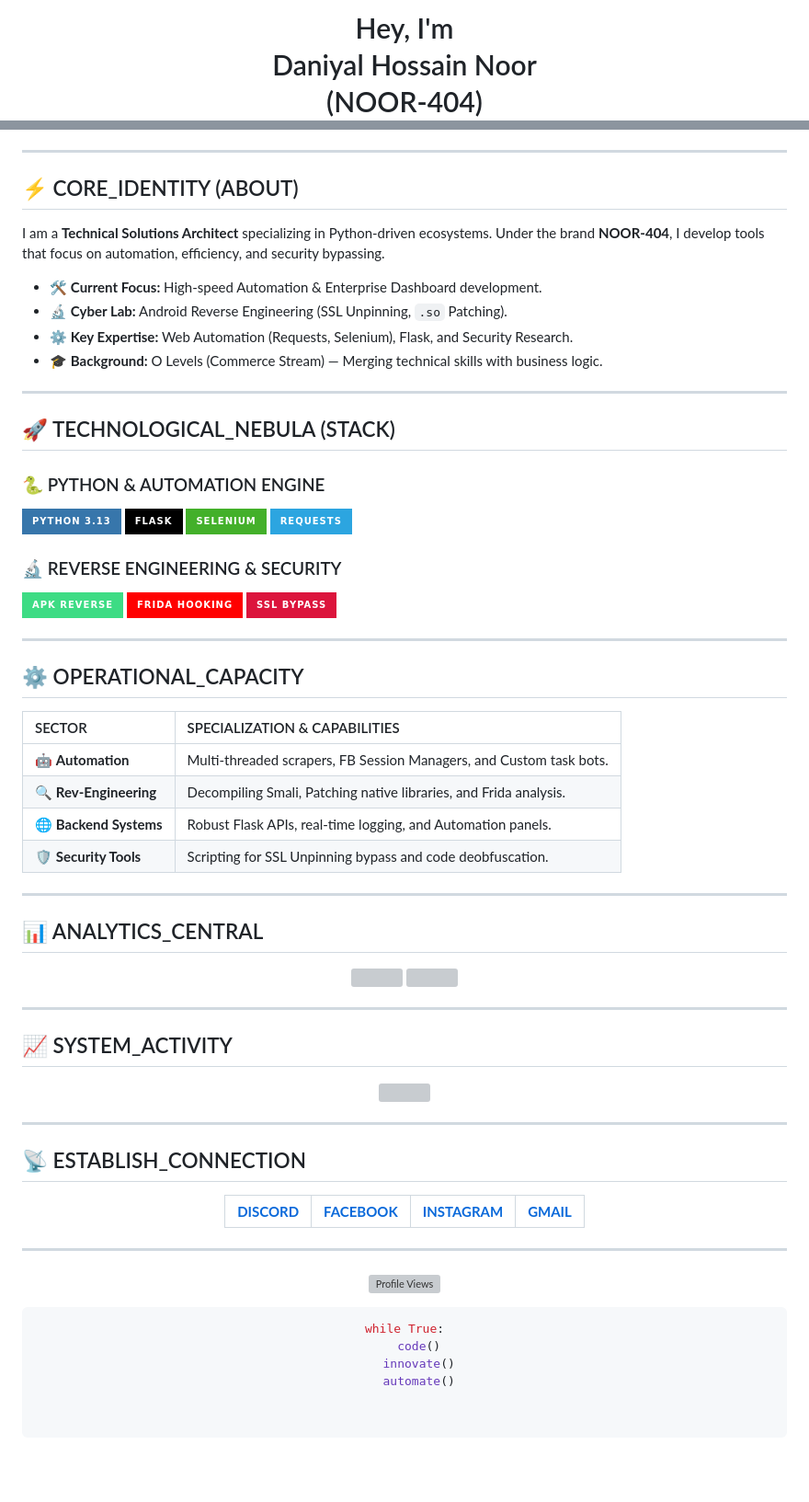
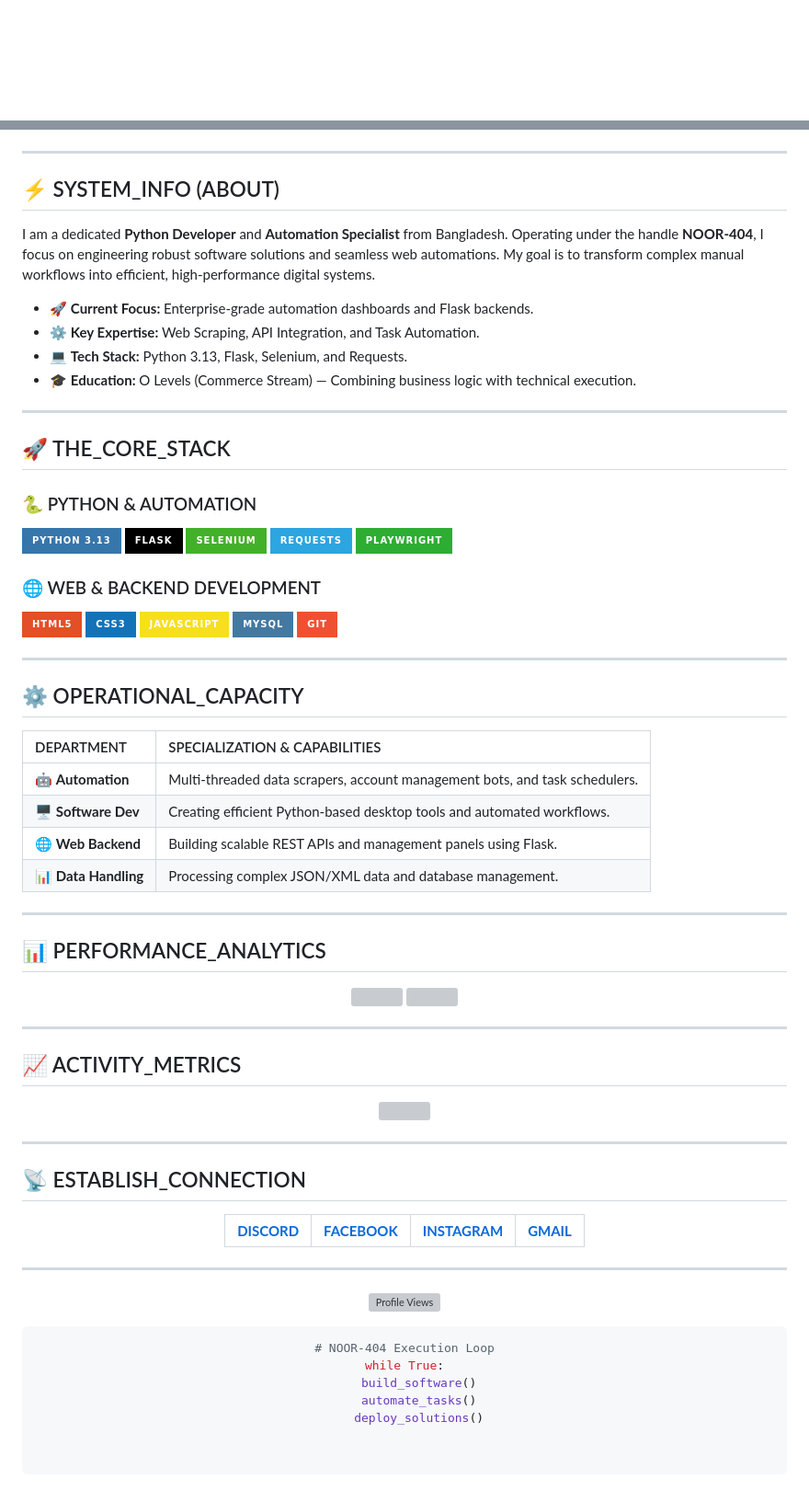
Before and after one commit to NOOR-404/NOOR-404, a Markdown page: README.md, 2 parts joined by grey strips. Shown at 92% size. Rendered like a GitHub page; badges without logos; blank space fills up the shorter version; grey boxes are pictures that could not be loaded.

````diff
--- a/README.md
+++ b/README.md
@@ -1,7 +1,2 @@
 <div align="center">
-<h1>
-  Hey, I'm <br/>
-  <span style="color: #00D1FF;">Daniyal Hossain Noor</span> <br/>
-  (NOOR-404)
-</h1>
 
@@ -17,43 +26,46 @@
 
 ---
 
-## ⚡ CORE_IDENTITY (ABOUT)
-I am a **Technical Solutions Architect** specializing in Python-driven ecosystems. Under the brand **NOOR-404**, I develop tools that focus on automation, efficiency, and security bypassing.
+## ⚡ SYSTEM_INFO (ABOUT)
+I am a dedicated **Python Developer** and **Automation Specialist** from Bangladesh. Operating under the handle **NOOR-404**, I focus on engineering robust software solutions and seamless web automations. My goal is to transform complex manual workflows into efficient, high-performance digital systems.
 
-- 🛠️ **Current Focus:** High-speed Automation & Enterprise Dashboard development.
-- 🔬 **Cyber Lab:** Android Reverse Engineering (SSL Unpinning, `.so` Patching).
-- ⚙️ **Key Expertise:** Web Automation (Requests, Selenium), Flask, and Security Research.
-- 🎓 **Background:** O Levels (Commerce Stream) — Merging technical skills with business logic.
+- 🚀 **Current Focus:** Enterprise-grade automation dashboards and Flask backends.
+- ⚙️ **Key Expertise:** Web Scraping, API Integration, and Task Automation.
+- 💻 **Tech Stack:** Python 3.13, Flask, Selenium, and Requests.
+- 🎓 **Education:** O Levels (Commerce Stream) — Combining business logic with technical execution.
 
 ---
 
-## 🚀 TECHNOLOGICAL_NEBULA (STACK)
+## 🚀 THE_CORE_STACK
 
-### 🐍 PYTHON & AUTOMATION ENGINE
+### 🐍 PYTHON & AUTOMATION
 ![Python](https://img.shields.io/badge/Python_3.13-3776AB?style=for-the-badge&logo=python&logoColor=white)
 ![Flask](https://img.shields.io/badge/Flask-000000?style=for-the-badge&logo=flask&logoColor=white)
 ![Selenium](https://img.shields.io/badge/Selenium-43B02A?style=for-the-badge&logo=selenium&logoColor=white)
 ![Requests](https://img.shields.io/badge/Requests-2CA5E0?style=for-the-badge&logo=python&logoColor=white)
+![Playwright](https://img.shields.io/badge/Playwright-2EAD33?style=for-the-badge&logo=playwright&logoColor=white)
 
-### 🔬 REVERSE ENGINEERING & SECURITY
-![Android](https://img.shields.io/badge/APK_Reverse-3DDC84?style=for-the-badge&logo=android&logoColor=white)
-![Frida](https://img.shields.io/badge/Frida_Hooking-FF0000?style=for-the-badge&logo=python&logoColor=white)
-![SSL](https://img.shields.io/badge/SSL_Bypass-DC143C?style=for-the-badge&logo=securityscorecard&logoColor=white)
+### 🌐 WEB & BACKEND DEVELOPMENT
+![HTML5](https://img.shields.io/badge/HTML5-E34F26?style=for-the-badge&logo=html5&logoColor=white)
+![CSS3](https://img.shields.io/badge/CSS3-1572B6?style=for-the-badge&logo=css3&logoColor=white)
+![JS](https://img.shields.io/badge/JavaScript-F7DF1E?style=for-the-badge&logo=javascript&logoColor=black)
+![MySQL](https://img.shields.io/badge/MySQL-4479A1?style=for-the-badge&logo=mysql&logoColor=white)
+![Git](https://img.shields.io/badge/Git-F05032?style=for-the-badge&logo=git&logoColor=white)
 
 ---
 
 ## ⚙️ OPERATIONAL_CAPACITY
 
-| SECTOR | SPECIALIZATION & CAPABILITIES |
+| DEPARTMENT | SPECIALIZATION & CAPABILITIES |
 | :--- | :--- |
-| 🤖 **Automation** | Multi-threaded scrapers, FB Session Managers, and Custom task bots. |
-| 🔍 **Rev-Engineering** | Decompiling Smali, Patching native libraries, and Frida analysis. |
-| 🌐 **Backend Systems** | Robust Flask APIs, real-time logging, and Automation panels. |
-| 🛡️ **Security Tools** | Scripting for SSL Unpinning bypass and code deobfuscation. |
+| 🤖 **Automation** | Multi-threaded data scrapers, account management bots, and task schedulers. |
+| 🖥️ **Software Dev** | Creating efficient Python-based desktop tools and automated workflows. |
+| 🌐 **Web Backend** | Building scalable REST APIs and management panels using Flask. |
+| 📊 **Data Handling** | Processing complex JSON/XML data and database management. |
 
 ---
 
-## 📊 ANALYTICS_CENTRAL
+## 📊 PERFORMANCE_ANALYTICS
 
 <div align="center">
   <img src="https://github-readme-stats.vercel.app/api?username=NOOR-404&theme=tokyonight&show_icons=true&count_private=true&hide_border=true&title_color=00D1FF&text_color=ffffff&icon_color=00D1FF" width="48%" />
@@ -62,7 +74,7 @@ I am a **Technical Solutions Architect** specializing in Python-driven ecosystem
 
 ---
 
-## 📈 SYSTEM_ACTIVITY
+## 📈 ACTIVITY_METRICS
 <p align="center">
   <img src="https://github-readme-activity-graph.vercel.app/graph?username=NOOR-404&theme=react-dark&bg_color=000000&color=00D1FF&line=00D1FF&point=ffffff&area=true&hide_border=true" width="100%" />
 </p>
@@ -86,6 +98,7 @@ I am a **Technical Solutions Architect** specializing in Python-driven ecosystem
 
 ```python
+# NOOR-404 Execution Loop
 while True:
-    code()
-    innovate()
-    automate()
+    build_software()
+    automate_tasks()
+    deploy_solutions()
````
Also changed, not shown: other parts of README.md (+18 -4 lines).
